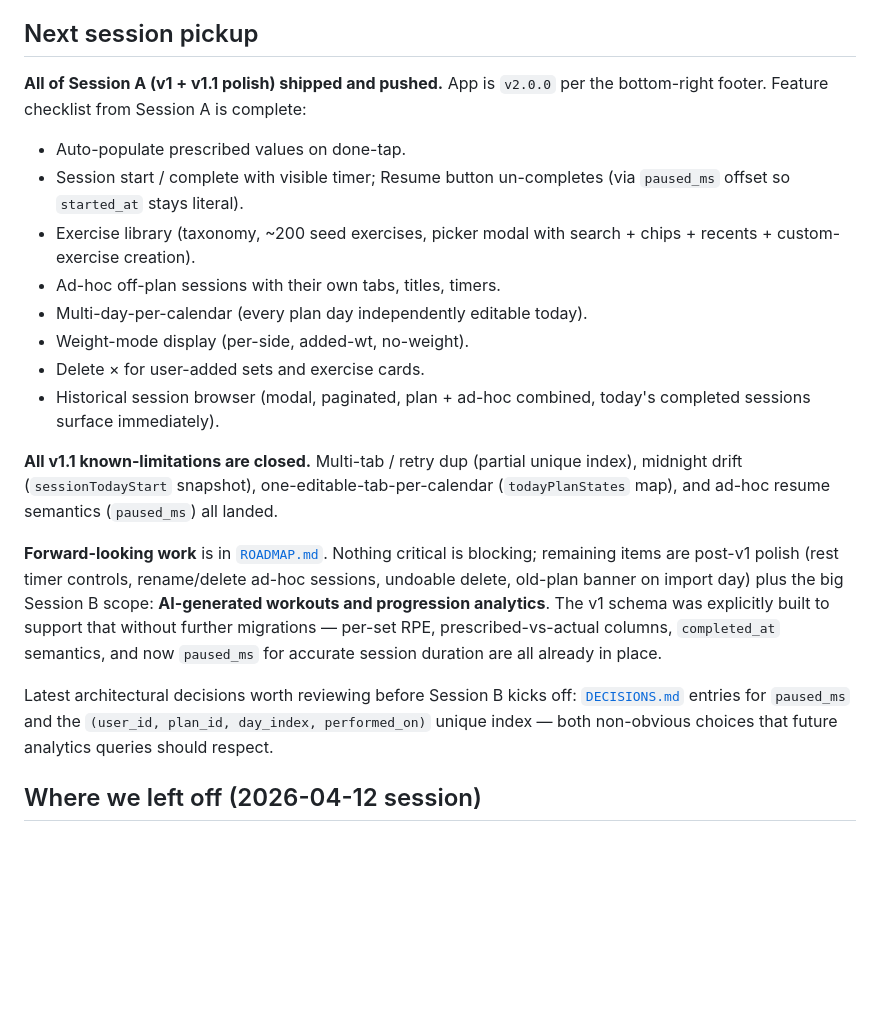
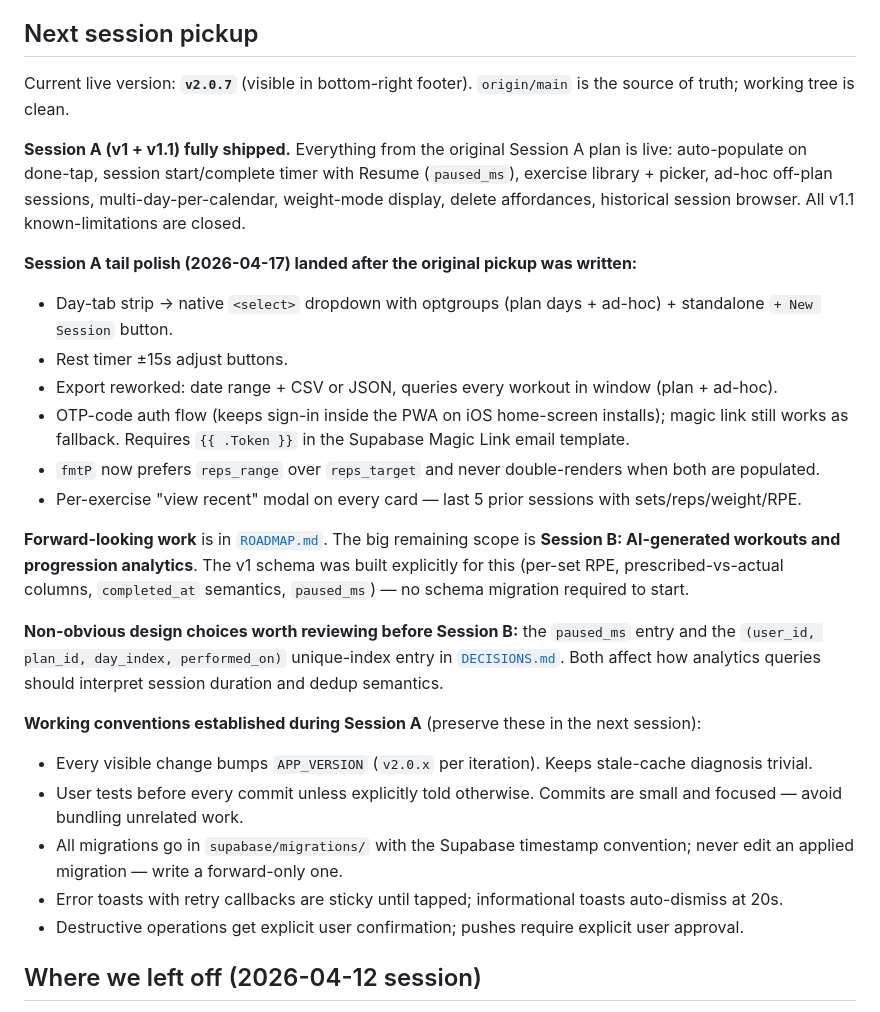
Before and after one commit to sebvel66/workout-tracker, a Markdown page: HANDOFF.md, the part around the change. GitHub-like rendering; blank space fills up the shorter version.

Commit message:
Refresh HANDOFF pickup for end of Session A tail
The "Next session pickup" section was last refreshed at 0a0127d
(original end-of-Session-A). Half a dozen polish items landed
after that — dropdown day picker, rest-timer ±15s adjust, date-
ranged CSV/JSON export, OTP-code auth for iOS PWA, fmtP fixes,
per-exercise recent-history modal — and the pickup text didn't
reflect them.

Rewritten to:
- State the current live version (v2.0.7) up top.
- List the Session A tail polish items explicitly.
- Call out the Supabase template requirement for the OTP flow.
- Reiterate that Session B (AI planner + analytics) is the next
  open scope and that the v1 schema already supports it.
- Preserve the working conventions established across Session A
  (test before commit, small commits, version bumps, explicit
  push approval) so a fresh session carries the cadence.

Co-Authored-By: Claude <noreply@anthropic.com>

```diff
--- a/HANDOFF.md
+++ b/HANDOFF.md
@@ -4,22 +4,28 @@ Context for a fresh Claude Code instance picking up v1 (cross-device persistence
 
 ## Next session pickup
 
-**All of Session A (v1 + v1.1 polish) shipped and pushed.** App is `v2.0.0` per the bottom-right footer. Feature checklist from Session A is complete:
+Current live version: **`v2.0.7`** (visible in bottom-right footer). `origin/main` is the source of truth; working tree is clean.
 
-- Auto-populate prescribed values on done-tap.
-- Session start / complete with visible timer; Resume button un-completes (via `paused_ms` offset so `started_at` stays literal).
-- Exercise library (taxonomy, ~200 seed exercises, picker modal with search + chips + recents + custom-exercise creation).
-- Ad-hoc off-plan sessions with their own tabs, titles, timers.
-- Multi-day-per-calendar (every plan day independently editable today).
-- Weight-mode display (per-side, added-wt, no-weight).
-- Delete × for user-added sets and exercise cards.
-- Historical session browser (modal, paginated, plan + ad-hoc combined, today's completed sessions surface immediately).
+**Session A (v1 + v1.1) fully shipped.** Everything from the original Session A plan is live: auto-populate on done-tap, session start/complete timer with Resume (`paused_ms`), exercise library + picker, ad-hoc off-plan sessions, multi-day-per-calendar, weight-mode display, delete affordances, historical session browser. All v1.1 known-limitations are closed.
 
-**All v1.1 known-limitations are closed.** Multi-tab / retry dup (partial unique index), midnight drift (`sessionTodayStart` snapshot), one-editable-tab-per-calendar (`todayPlanStates` map), and ad-hoc resume semantics (`paused_ms`) all landed.
+**Session A tail polish (2026-04-17) landed after the original pickup was written:**
+- Day-tab strip → native `<select>` dropdown with optgroups (plan days + ad-hoc) + standalone `+ New Session` button.
+- Rest timer ±15s adjust buttons.
+- Export reworked: date range + CSV or JSON, queries every workout in window (plan + ad-hoc).
+- OTP-code auth flow (keeps sign-in inside the PWA on iOS home-screen installs); magic link still works as fallback. Requires `{{ .Token }}` in the Supabase Magic Link email template.
+- `fmtP` now prefers `reps_range` over `reps_target` and never double-renders when both are populated.
+- Per-exercise "view recent" modal on every card — last 5 prior sessions with sets/reps/weight/RPE.
 
-**Forward-looking work** is in [`ROADMAP.md`](ROADMAP.md). Nothing critical is blocking; remaining items are post-v1 polish (rest timer controls, rename/delete ad-hoc sessions, undoable delete, old-plan banner on import day) plus the big Session B scope: **AI-generated workouts and progression analytics**. The v1 schema was explicitly built to support that without further migrations — per-set RPE, prescribed-vs-actual columns, `completed_at` semantics, and now `paused_ms` for accurate session duration are all already in place.
+**Forward-looking work** is in [`ROADMAP.md`](ROADMAP.md). The big remaining scope is **Session B: AI-generated workouts and progression analytics**. The v1 schema was built explicitly for this (per-set RPE, prescribed-vs-actual columns, `completed_at` semantics, `paused_ms`) — no schema migration required to start.
 
-Latest architectural decisions worth reviewing before Session B kicks off: [`DECISIONS.md`](DECISIONS.md) entries for `paused_ms` and the `(user_id, plan_id, day_index, performed_on)` unique index — both non-obvious choices that future analytics queries should respect.
+**Non-obvious design choices worth reviewing before Session B:** the `paused_ms` entry and the `(user_id, plan_id, day_index, performed_on)` unique-index entry in [`DECISIONS.md`](DECISIONS.md). Both affect how analytics queries should interpret session duration and dedup semantics.
+
+**Working conventions established during Session A** (preserve these in the next session):
+- Every visible change bumps `APP_VERSION` (`v2.0.x` per iteration). Keeps stale-cache diagnosis trivial.
+- User tests before every commit unless explicitly told otherwise. Commits are small and focused — avoid bundling unrelated work.
+- All migrations go in `supabase/migrations/` with the Supabase timestamp convention; never edit an applied migration — write a forward-only one.
+- Error toasts with retry callbacks are sticky until tapped; informational toasts auto-dismiss at 20s.
+- Destructive operations get explicit user confirmation; pushes require explicit user approval.
 
 ## Where we left off (2026-04-12 session)
 
```
